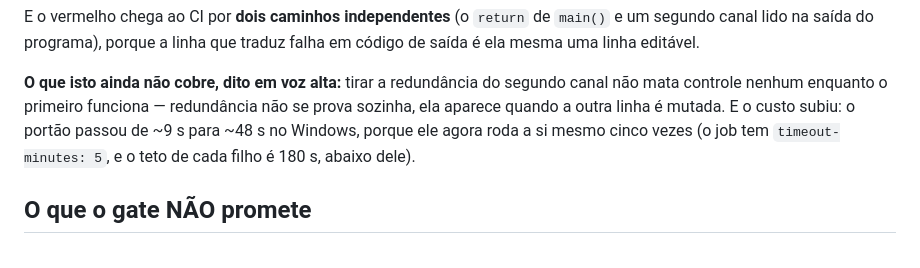
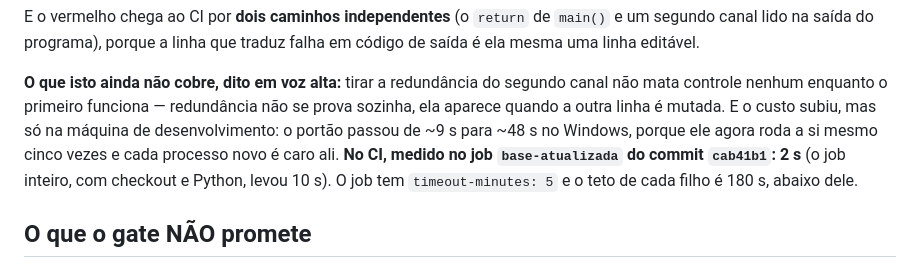
Before and after one commit to rodrigo1994336-netizen/raio-x-territorial, a Markdown page: REGRA_PERMANENTE_BASE_ATUALIZADA.md, the part around the change. Drawn GitHub-style.

Commit message:
Custo do portao medido no CI, nao estimado
O numero que estava escrito era o do Windows (~48 s), onde processo novo e caro.
No CI (ubuntu, job base-atualizada do commit cab41b1) o portao inteiro - com as
cinco execucoes de si mesmo - levou 2 s, e o job inteiro 10 s. Timeout so muda
com medicao real; o teto de 180 s por filho continua abaixo do timeout-minutes: 5
do job.

Co-Authored-By: Claude Opus 5 <noreply@anthropic.com>

```diff
--- a/REGRA_PERMANENTE_BASE_ATUALIZADA.md
+++ b/REGRA_PERMANENTE_BASE_ATUALIZADA.md
@@ -152,8 +152,10 @@ na saída do programa), porque a linha que traduz falha em código de saída é
 
 **O que isto ainda não cobre, dito em voz alta:** tirar a redundância do segundo canal não mata controle
 nenhum enquanto o primeiro funciona — redundância não se prova sozinha, ela aparece quando a outra linha é
-mutada. E o custo subiu: o portão passou de ~9 s para ~48 s no Windows, porque ele agora roda a si mesmo
-cinco vezes (o job tem `timeout-minutes: 5`, e o teto de cada filho é 180 s, abaixo dele).
+mutada. E o custo subiu, mas só na máquina de desenvolvimento: o portão passou de ~9 s para ~48 s no Windows,
+porque ele agora roda a si mesmo cinco vezes e cada processo novo é caro ali. **No CI, medido no job
+`base-atualizada` do commit `cab41b1`: 2 s** (o job inteiro, com checkout e Python, levou 10 s). O job tem
+`timeout-minutes: 5` e o teto de cada filho é 180 s, abaixo dele.
 
 ## O que o gate NÃO promete
 
```
